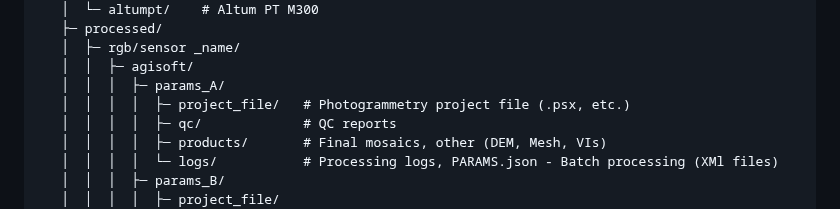
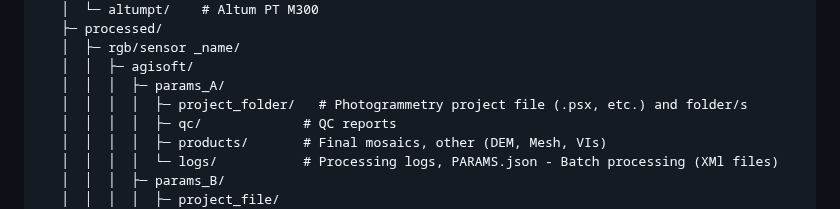
Before and after one commit to Narmilan-A/Smart-Vegetation-Mapping-Workshop, a Markdown page: additional_resources/AQIRF_folder_structure_v6.md, the part around the change. GitHub-like rendering.

```diff
--- a/additional_resources/AQIRF_folder_structure_v6.md
+++ b/additional_resources/AQIRF_folder_structure_v6.md
@@ -26,7 +26,7 @@ sites/<site>/
    │  ├─ rgb/sensor _name/
    │  │  ├─ agisoft/
    │  │  │  ├─ params_A/
-   │  │  │  │  ├─ project_file/   # Photogrammetry project file (.psx, etc.)
+   │  │  │  │  ├─ project_folder/   # Photogrammetry project file (.psx, etc.) and folder/s
    │  │  │  │  ├─ qc/             # QC reports
    │  │  │  │  ├─ products/       # Final mosaics, other (DEM, Mesh, VIs)
    │  │  │  │  └─ logs/           # Processing logs, PARAMS.json - Batch processing (XMl files)
```
